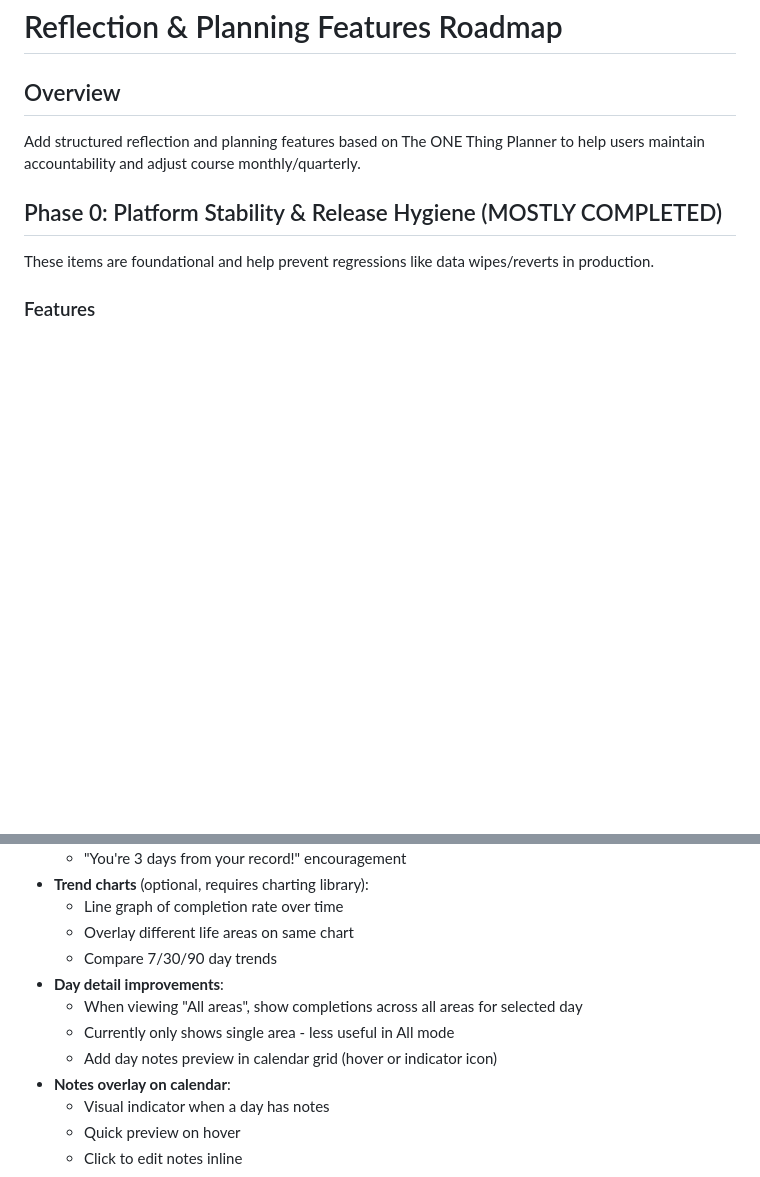
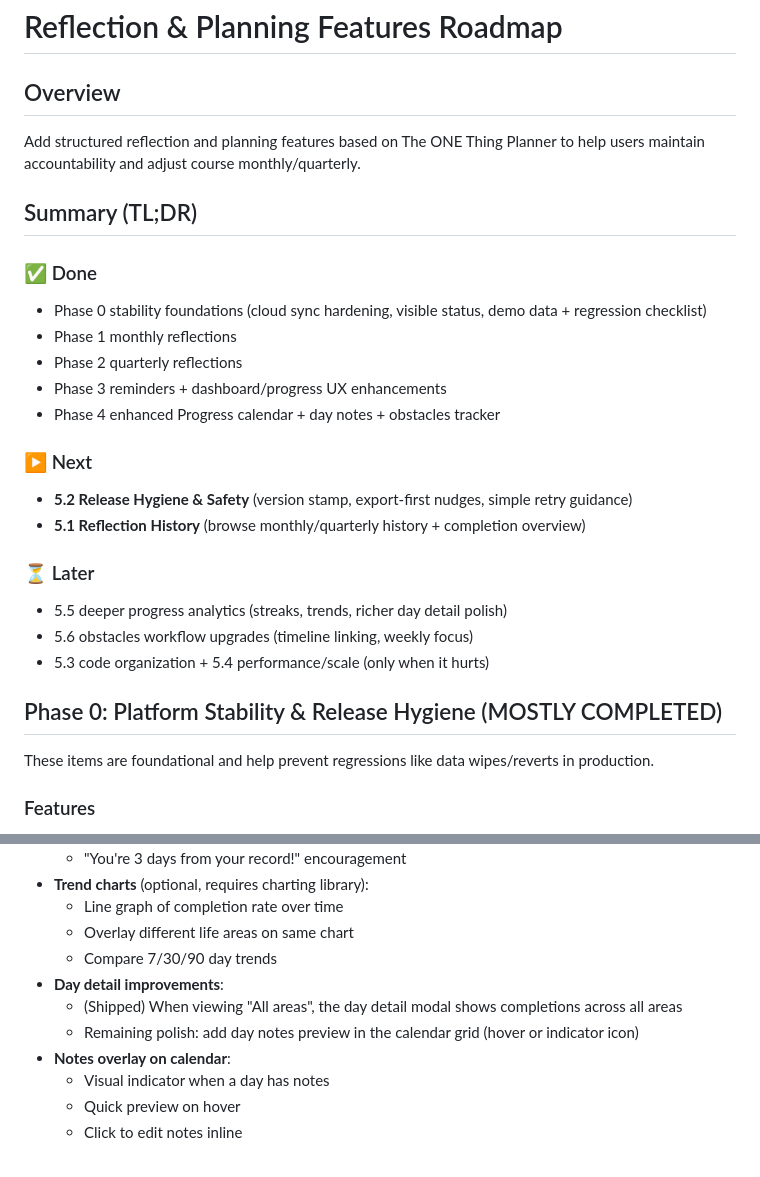
Before and after one commit to Automatic365/one-thing-dashboard, a Markdown page: REFLECTION_ROADMAP.md, 2 parts joined by grey strips. Rendered like a GitHub page; blank space fills up the shorter version.

Commit message:
docs: add TLDR summary and align phase 5 with shipped work

```diff
--- a/REFLECTION_ROADMAP.md
+++ b/REFLECTION_ROADMAP.md
@@ -2,6 +2,24 @@
 
 ## Overview
 Add structured reflection and planning features based on The ONE Thing Planner to help users maintain accountability and adjust course monthly/quarterly.
+
+## Summary (TL;DR)
+
+### ✅ Done
+- Phase 0 stability foundations (cloud sync hardening, visible status, demo data + regression checklist)
+- Phase 1 monthly reflections
+- Phase 2 quarterly reflections
+- Phase 3 reminders + dashboard/progress UX enhancements
+- Phase 4 enhanced Progress calendar + day notes + obstacles tracker
+
+### ▶️ Next
+- **5.2 Release Hygiene & Safety** (version stamp, export-first nudges, simple retry guidance)
+- **5.1 Reflection History** (browse monthly/quarterly history + completion overview)
+
+### ⏳ Later
+- 5.5 deeper progress analytics (streaks, trends, richer day detail polish)
+- 5.6 obstacles workflow upgrades (timeline linking, weekly focus)
+- 5.3 code organization + 5.4 performance/scale (only when it hurts)
 
 ## Phase 0: Platform Stability & Release Hygiene (MOSTLY COMPLETED)
 
@@ -236,9 +254,8 @@ These items are foundational and help prevent regressions like data wipes/revert
   - Overlay different life areas on same chart
   - Compare 7/30/90 day trends
 - **Day detail improvements**:
-  - When viewing "All areas", show completions across all areas for selected day
-  - Currently only shows single area - less useful in All mode
-  - Add day notes preview in calendar grid (hover or indicator icon)
+  - (Shipped) When viewing "All areas", the day detail modal shows completions across all areas
+  - Remaining polish: add day notes preview in the calendar grid (hover or indicator icon)
 - **Notes overlay on calendar**:
   - Visual indicator when a day has notes
   - Quick preview on hover
```
